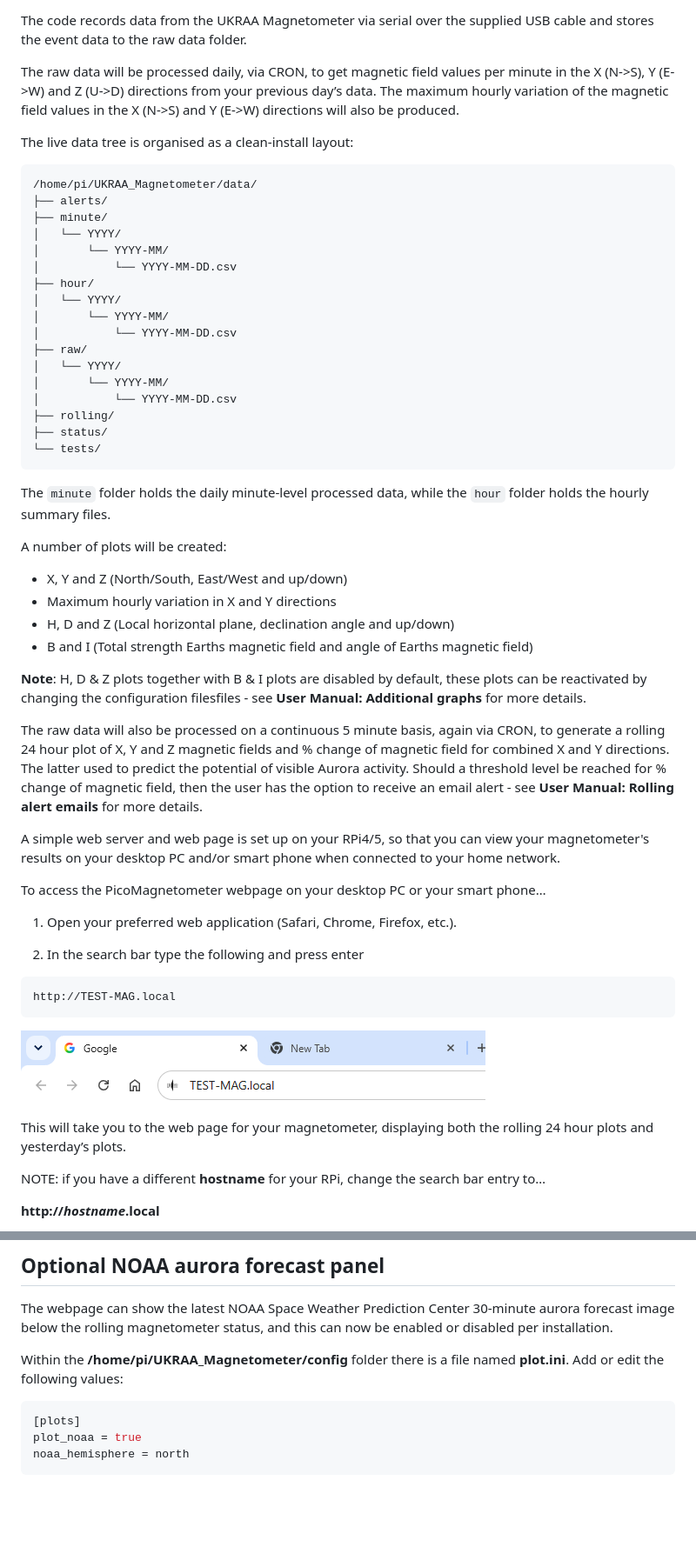
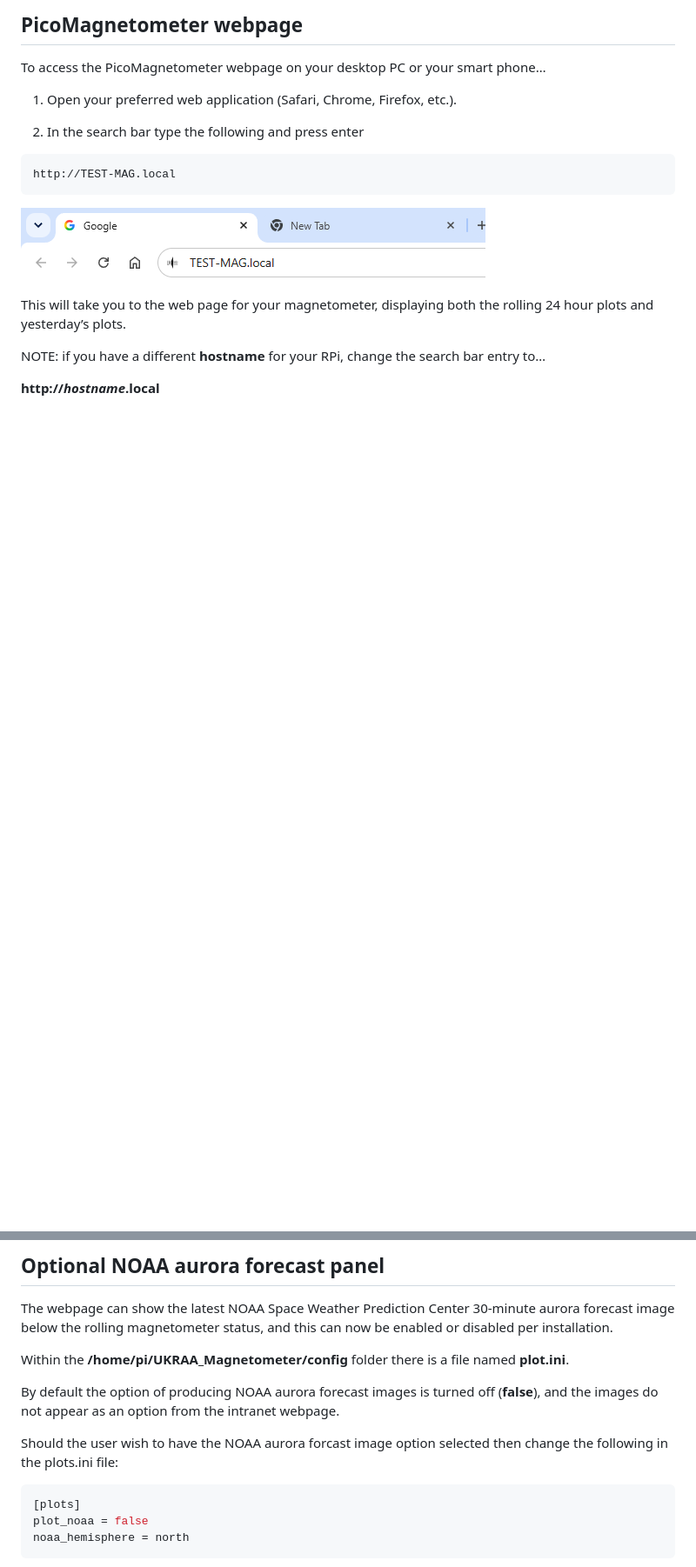
Before and after one commit to UKradioastro/UKRAA_Magnetometer, a Markdown page: README.md, 2 parts joined by grey strips. Shown at 87% size. GitHub-like rendering; blank space fills up the shorter version.

````diff
--- a/README.md
+++ b/README.md
@@ -221,42 +219,4 @@ The patch number starts at `0` for the first release in a month and increases fo
-The code records data from the UKRAA Magnetometer via serial over the supplied USB cable and stores the event data to the raw data folder.
-
-The raw data will be processed daily, via CRON, to get magnetic field values per minute in the X (N->S), Y (E->W) and Z (U->D) directions from your previous day’s data.  The maximum hourly variation of the magnetic field values in the X (N->S) and Y (E->W) directions will also be produced.
-
-The live data tree is organised as a clean-install layout:
-
-```
-/home/pi/UKRAA_Magnetometer/data/
-├── alerts/
-├── minute/
-│   └── YYYY/
-│       └── YYYY-MM/
-│           └── YYYY-MM-DD.csv
-├── hour/
-│   └── YYYY/
-│       └── YYYY-MM/
-│           └── YYYY-MM-DD.csv
-├── raw/
-│   └── YYYY/
-│       └── YYYY-MM/
-│           └── YYYY-MM-DD.csv
-├── rolling/
-├── status/
-└── tests/
-```
-
-The `minute` folder holds the daily minute-level processed data, while the `hour` folder holds the hourly summary files.
-
-A number of plots will be created:
-* X, Y and Z (North/South, East/West and up/down)
-* Maximum hourly variation in X and Y directions
-* H, D and Z (Local horizontal plane, declination angle and up/down)
-* B and I (Total strength Earths magnetic field and angle of Earths magnetic field)
-
-**Note**: H, D & Z plots together with B & I plots are disabled by default, these plots can be reactivated by changing the configuration filesfiles - see **User Manual: Additional graphs** for more details.
-
-The raw data will also be processed on a continuous 5 minute basis, again via CRON, to generate a rolling 24 hour plot of X, Y and Z magnetic fields and % change of magnetic field for combined X and Y directions.  The latter used to predict the potential of visible Aurora activity.  Should a threshold level be reached for % change of magnetic field, then the user has the option to receive an email alert - see **User Manual: Rolling alert emails** for more details.
-
-A simple web server and web page is set up on your RPi4/5, so that you can view your magnetometer's results on your desktop PC and/or smart phone when connected to your home network.
+## PicoMagnetometer webpage
 
 To access the PicoMagnetometer webpage on your desktop PC or your smart phone…
 
@@ -438,11 +398,15 @@ These plots will automatically be added to the intranet webpage if selected; wit
 
 The webpage can show the latest NOAA Space Weather Prediction Center 30-minute aurora forecast image below the rolling magnetometer status, and this can now be enabled or disabled per installation.
 
-Within the **/home/pi/UKRAA_Magnetometer/config** folder there is a file named **plot.ini**. Add or edit the following values:
+Within the **/home/pi/UKRAA_Magnetometer/config** folder there is a file named **plot.ini**.
+
+By default the option of producing NOAA aurora forecast images is turned off (**false**), and the images do not appear as an option from the intranet webpage.
+
+Should the user wish to have the NOAA aurora forcast image option selected then change the following in the plots.ini file:
 
 ```ini
 [plots]
-plot_noaa = true
+plot_noaa = false
 noaa_hemisphere = north
 ```
 
````
Also changed, not shown: other parts of README.md (+75 -44 lines).
